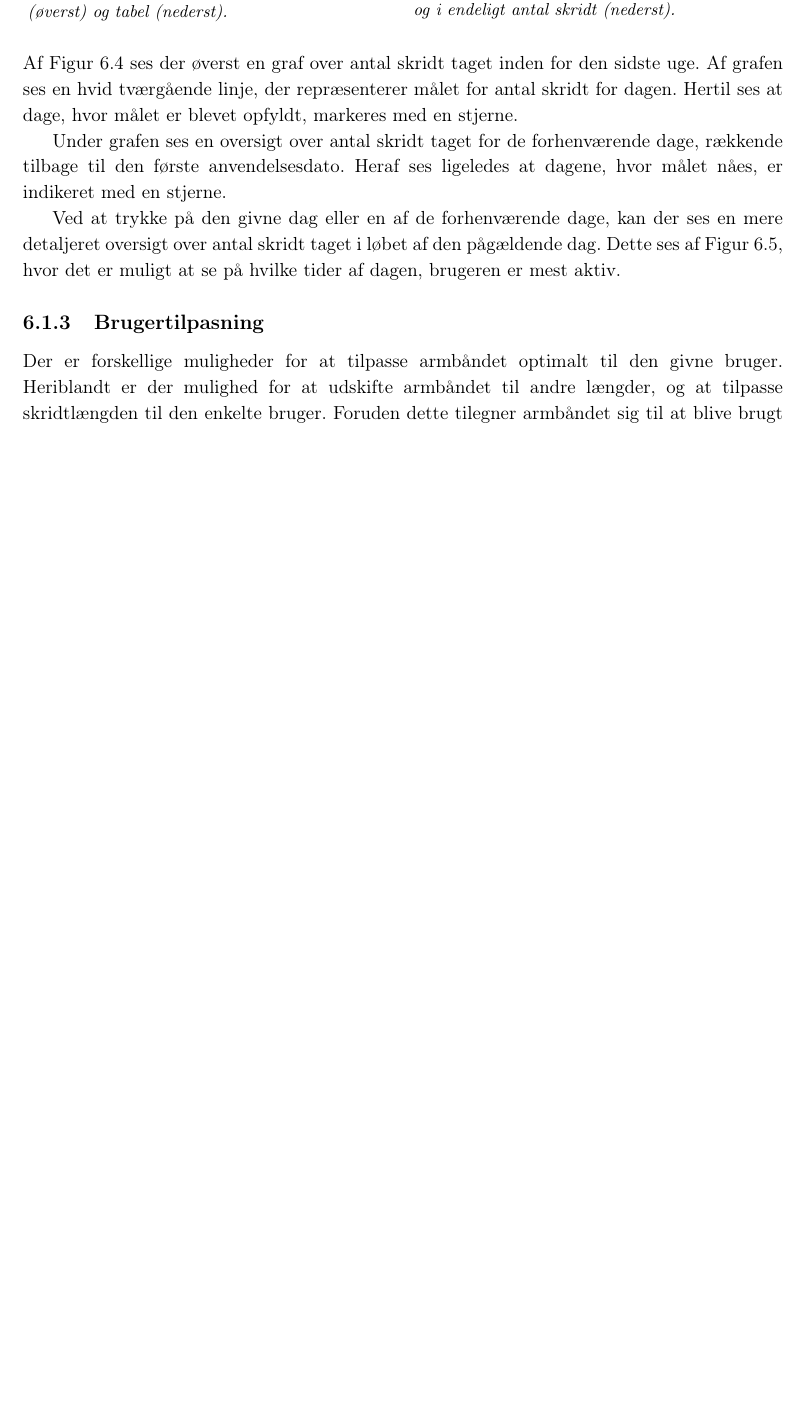
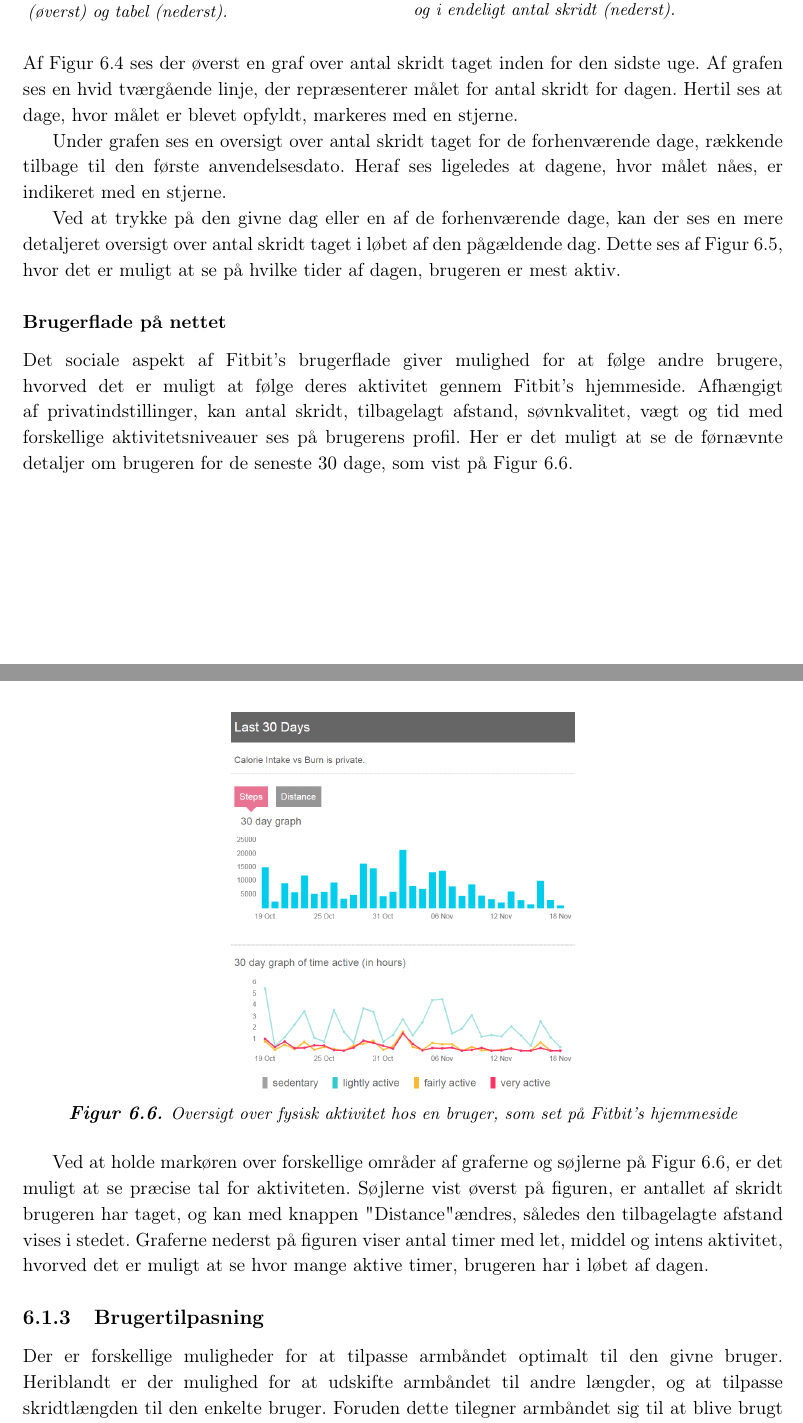
Before and after one commit to signehk/ST5, a LaTeX book (mainNy.tex, which reads contents/hMTV/cTeknologi/teknologibeskrivelse.tex): part of page 32 of 65 before the commit and two parts of pages 32 and 33 of 66 after it, the two joined at a grey line, cut so that both start at the same text, the shorter picture padded with empty space. Compiled offline with pdfLaTeX.

Commit message:
Tilføjede noget med nettet til teknologi

```diff
--- a/contents/hMTV/cTeknologi/teknologibeskrivelse.tex
+++ b/contents/hMTV/cTeknologi/teknologibeskrivelse.tex
@@ -108,6 +108,18 @@ Under grafen ses en oversigt over antal skridt taget for de forhenværende dage,
 
 Ved at trykke på den givne dag eller en af de forhenværende dage, kan der ses en mere detaljeret oversigt over antal skridt taget i løbet af den pågældende dag. Dette ses af \autoref{fig:specifiksteps}, hvor det er muligt at se på hvilke tider af dagen, brugeren er mest aktiv.
 
+\subsubsection{Brugerflade på nettet}
+
+Det sociale aspekt af Fitbit's brugerflade giver mulighed for at følge andre brugere, hvorved det er muligt at følge deres aktivitet gennem Fitbit's hjemmeside. Afhængigt af privatindstillinger, kan antal skridt, tilbagelagt afstand, søvnkvalitet, vægt og tid med forskellige aktivitetsniveauer ses på brugerens profil. Her er det muligt at se de førnævnte detaljer om brugeren for de seneste $30$ dage, som vist på \autoref{fig:netbruger}.
+
+\begin{figure}[H]
+	\centering
+	\includegraphics[width=0.45\textwidth]{figures/Netbruger}
+	\caption{Oversigt over fysisk aktivitet hos en bruger, som set på Fitbit's hjemmeside}
+	\label{fig:netbruger}
+\end{figure}
+
+Ved at holde markøren over forskellige områder af graferne og søjlerne på \autoref{fig:netbruger}, er det muligt at se præcise tal for aktiviteten. Søjlerne vist øverst på figuren, er antallet af skridt brugeren har taget, og kan med knappen "Distance" ændres, således den tilbagelagte afstand vises i stedet. Graferne nederst på figuren viser antal timer med let, middel og intens aktivitet, hvorved det er muligt at se hvor mange aktive timer, brugeren har i løbet af dagen.
 
 \subsection{Brugertilpasning} \label{sec:brugertilpasning}
 Der er forskellige muligheder for at tilpasse armbåndet optimalt til den givne bruger. Heriblandt er der mulighed for at udskifte armbåndet til andre længder, og at tilpasse skridtlængden til den enkelte bruger. Foruden dette tilegner armbåndet sig til at blive brugt under forskellige vejrforhold, da Fitbit Flex er vandafvisende.
```
